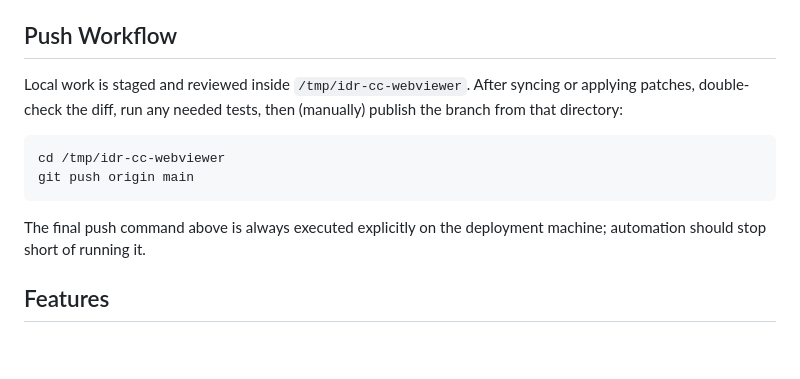
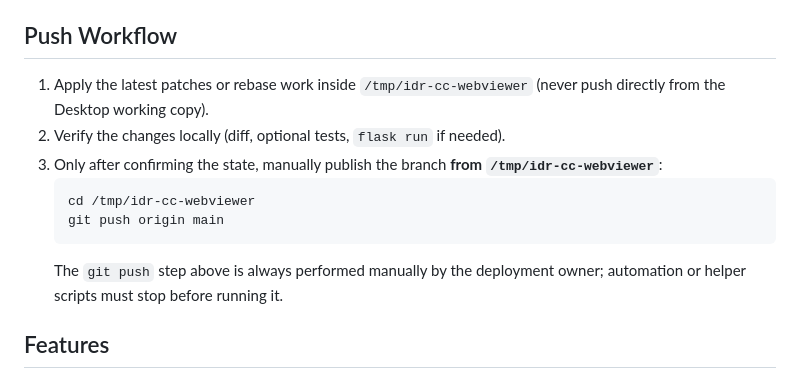
Before and after one commit to kdmtakumi/IDR-CC-webviewer, a Markdown page: webviewer/README.md, the part around the change. GitHub-like rendering; blank space fills up the shorter version.

Commit message:
Clarify README push workflow

````diff
--- a/webviewer/README.md
+++ b/webviewer/README.md
@@ -23,12 +23,14 @@ FLASK_APP=app.py flask run
 Open `http://127.0.0.1:5000/` and authenticate with the shared password (default `ShimoLAB0501`).
 
 ## Push Workflow
-Local work is staged and reviewed inside `/tmp/idr-cc-webviewer`. After syncing or applying patches, double-check the diff, run any needed tests, then (manually) publish the branch from that directory:
-```bash
-cd /tmp/idr-cc-webviewer
-git push origin main
-```
-The final push command above is always executed explicitly on the deployment machine; automation should stop short of running it.
+1. Apply the latest patches or rebase work inside `/tmp/idr-cc-webviewer` (never push directly from the Desktop working copy).
+2. Verify the changes locally (diff, optional tests, `flask run` if needed).
+3. Only after confirming the state, manually publish the branch **from `/tmp/idr-cc-webviewer`**:
+   ```bash
+   cd /tmp/idr-cc-webviewer
+   git push origin main
+   ```
+   The `git push` step above is always performed manually by the deployment owner; automation or helper scripts must stop before running it.
 
 ## Features
 - Keyword search (UniProt ID / Gene Name / Protein Name / Subcellular Location) with selectable search scope
````
